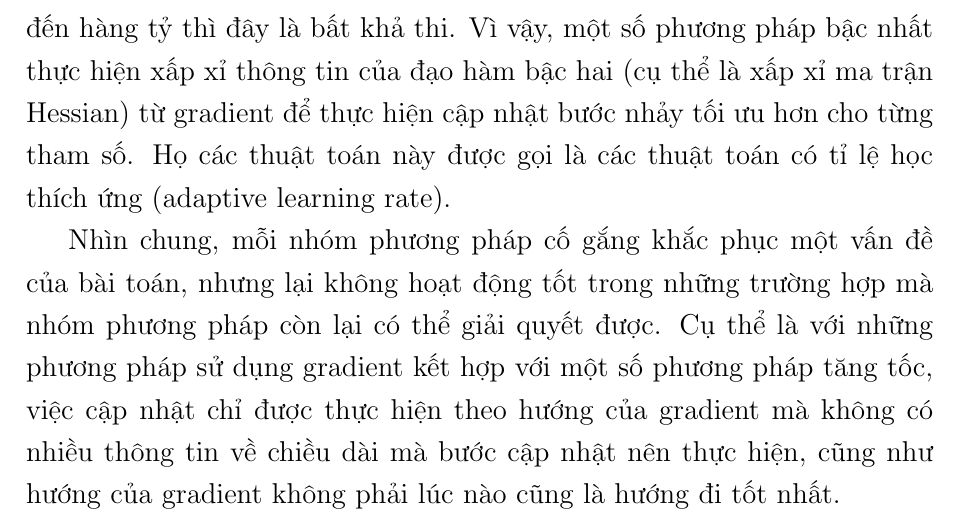
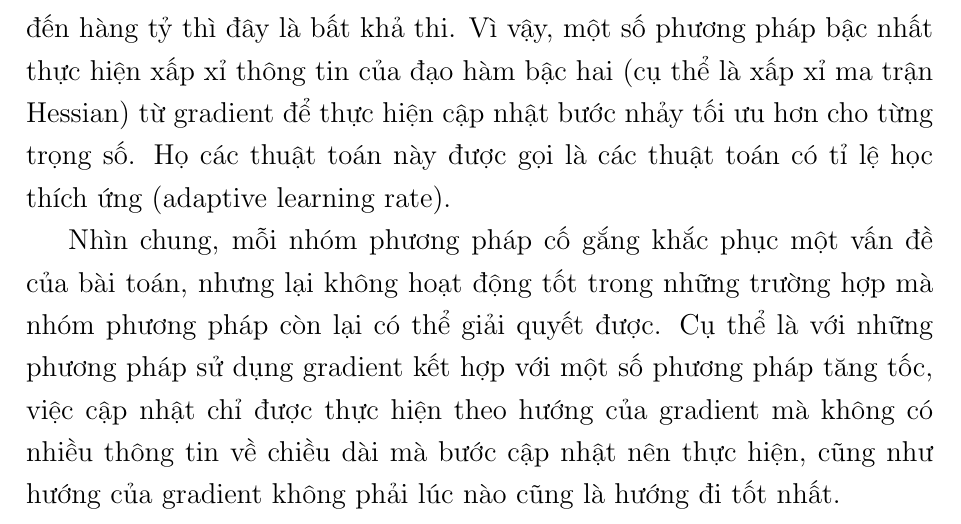
Before and after one commit to hoangminhquan-lhsdt/optimizers, a LaTeX thesis (Report/main.tex, which reads Report/Chapter1/chapter1.tex): part of page 16 of 41, cut so that both start at the same text. Compiled offline with pdfLaTeX.

Commit message:
consistency fix

```diff
--- a/Report/Chapter1/chapter1.tex
+++ b/Report/Chapter1/chapter1.tex
@@ -52,7 +52,7 @@ Trong thời gian đầu, việc huấn luyện mạng nơ-ron nhiều tầng
 \label{fig:hessian}
 \end{figure}
 
-Do đạo hàm bậc nhất thiếu đi thông tin về độ cong bề mặt lỗi, nên các thuật toán bậc nhất không thể tăng tốc tại các vùng có độ cong thấp (low-curvature) và giảm tốc khi gặp vùng có độ cong cao (high-curvature) như các thuật toán sử dụng đạo hàm bậc hai. Tuy nhiên, các phương pháp bậc hai, như thuật toán Newton, thường bị các điểm cực tiểu và cực đại ``thu hút'' nên dễ dàng bị mắc kẹt tại các điểm yên ngựa, tại đó vừa là cực tiểu trên chiều này nhưng là cực đại trên chiều khác. Để giải quyết hiện tượng này, một số cải tiến loại bỏ hoàn toàn chiều có độ cong hướng xuống tại điểm đang xét. Tuy nhiên, cách giải quyết này không đảm bảo chiều bị loại bỏ là chiều mà tại đó điểm yên ngựa là cực đại, dẫn đến hướng ra không được xem xét và thuật toán vẫn mắc kẹt tại điểm yên ngựa. Một cách cải tiến khác là sử dụng vùng tin cậy (trust region) bằng cách cộng thêm một hệ số dampening factor $\alpha$ vào công thức cập nhật. Hệ số này đảm bảo rằng ma trận Hessian là một ma trận xác định dương (positive definite), là ma trận mà tất cả phần tử trong ma trận đều không âm. Cách cải tiến này tuy có thể giúp thuật toán thoát khỏi vùng yên ngựa nhưng lại có thể mất nhiều thời gian để thoát khỏi vùng bằng phẳng nếu hệ số $\alpha$ quá lớn. Mặt khác, việc tính toán đạo hàm bậc hai đòi hỏi nhiều chi phí tính toán và tiêu tốn bộ nhớ cấp số mũ với số lượng tham số của mạng. Đối với các mạng nơ-ron nhiều tầng ẩn mà số lượng tham số có thể lên đến hàng tỷ thì đây là bất khả thi. Vì vậy, một số phương pháp bậc nhất thực hiện xấp xỉ thông tin của đạo hàm bậc hai (cụ thể là xấp xỉ ma trận Hessian) từ gradient để thực hiện cập nhật bước nhảy tối ưu hơn cho từng tham số. Họ các thuật toán này được gọi là các thuật toán có tỉ lệ học thích ứng (adaptive learning rate).
+Do đạo hàm bậc nhất thiếu đi thông tin về độ cong bề mặt lỗi, nên các thuật toán bậc nhất không thể tăng tốc tại các vùng có độ cong thấp (low-curvature) và giảm tốc khi gặp vùng có độ cong cao (high-curvature) như các thuật toán sử dụng đạo hàm bậc hai. Tuy nhiên, các phương pháp bậc hai, như thuật toán Newton, thường bị các điểm cực tiểu và cực đại ``thu hút'' nên dễ dàng bị mắc kẹt tại các điểm yên ngựa, tại đó vừa là cực tiểu trên chiều này nhưng là cực đại trên chiều khác. Để giải quyết hiện tượng này, một số cải tiến loại bỏ hoàn toàn chiều có độ cong hướng xuống tại điểm đang xét. Tuy nhiên, cách giải quyết này không đảm bảo chiều bị loại bỏ là chiều mà tại đó điểm yên ngựa là cực đại, dẫn đến hướng ra không được xem xét và thuật toán vẫn mắc kẹt tại điểm yên ngựa. Một cách cải tiến khác là sử dụng vùng tin cậy (trust region) bằng cách cộng thêm một hệ số dampening factor $\alpha$ vào công thức cập nhật. Hệ số này đảm bảo rằng ma trận Hessian là một ma trận xác định dương (positive definite), là ma trận mà tất cả phần tử trong ma trận đều không âm. Cách cải tiến này tuy có thể giúp thuật toán thoát khỏi vùng yên ngựa nhưng lại có thể mất nhiều thời gian để thoát khỏi vùng bằng phẳng nếu hệ số $\alpha$ quá lớn. Mặt khác, việc tính toán đạo hàm bậc hai đòi hỏi nhiều chi phí tính toán và tiêu tốn bộ nhớ cấp số mũ với số lượng trọng số của mạng. Đối với các mạng nơ-ron nhiều tầng ẩn mà số lượng trọng số có thể lên đến hàng tỷ thì đây là bất khả thi. Vì vậy, một số phương pháp bậc nhất thực hiện xấp xỉ thông tin của đạo hàm bậc hai (cụ thể là xấp xỉ ma trận Hessian) từ gradient để thực hiện cập nhật bước nhảy tối ưu hơn cho từng trọng số. Họ các thuật toán này được gọi là các thuật toán có tỉ lệ học thích ứng (adaptive learning rate).
 
 Nhìn chung, mỗi nhóm phương pháp cố gắng khắc phục một vấn đề của bài toán, nhưng lại không hoạt động tốt trong những trường hợp mà nhóm phương pháp còn lại có thể giải quyết được. Cụ thể là với những phương pháp sử dụng gradient kết hợp với một số phương pháp tăng tốc, việc cập nhật chỉ được thực hiện theo hướng của gradient mà không có nhiều thông tin về chiều dài mà bước cập nhật nên thực hiện, cũng như hướng của gradient không phải lúc nào cũng là hướng đi tốt nhất.
 
```
Also changed, not shown: Report/main.pdf, 1 other file.
